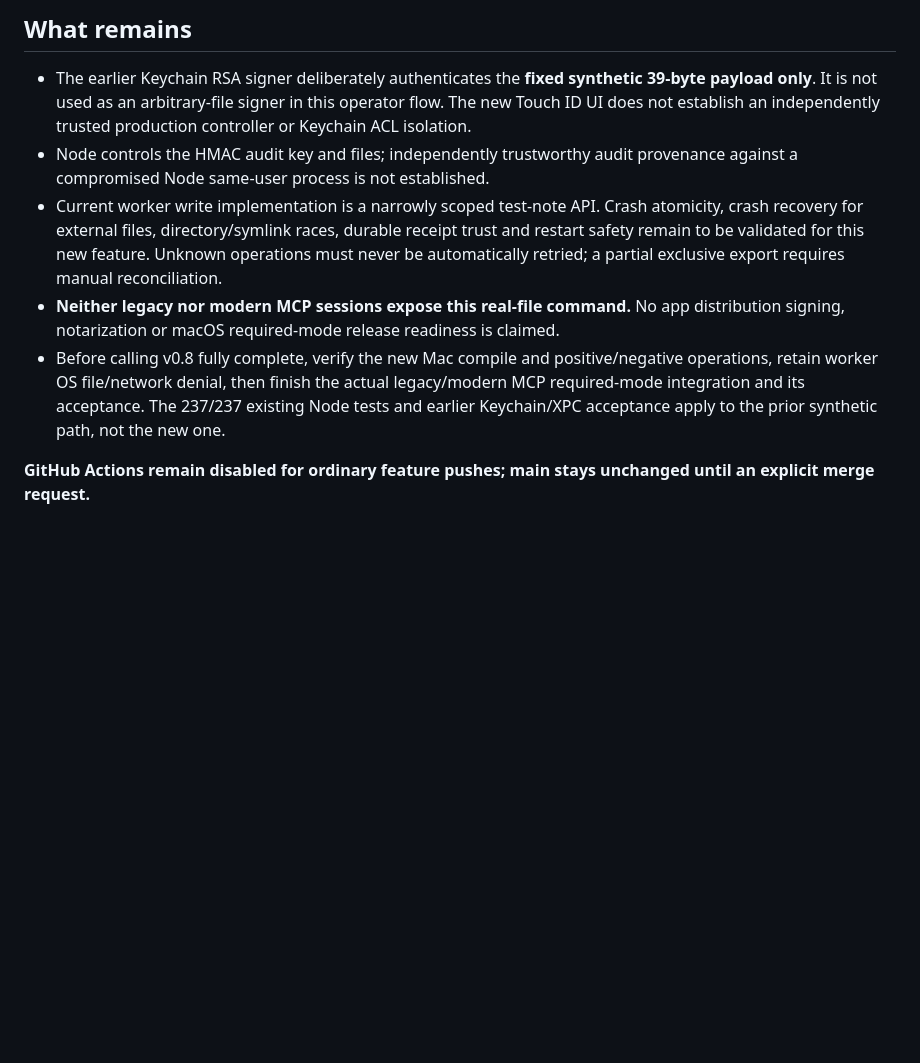
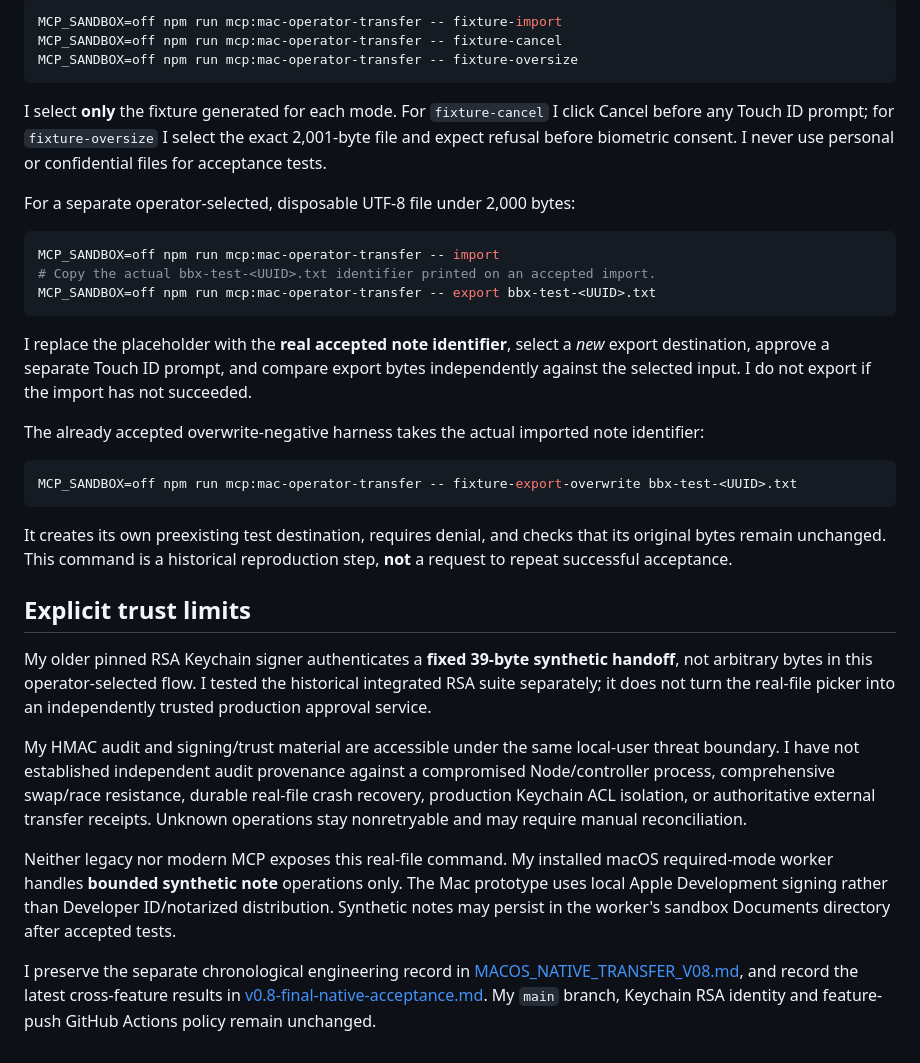
Before and after one commit to christophervalle85/agent-black-box, a Markdown page: docs/v0.8-operator-transfer.md, the part around one of its changes. Rendered like a GitHub page; blank space fills up the shorter version.

````diff
--- a/docs/v0.8-operator-transfer.md
+++ b/docs/v0.8-operator-transfer.md
@@ -38,10 +49,36 @@ This does not provision a new RSA credential and does not trigger GitHub Actions
 
-## What remains
+```bash
+MCP_SANDBOX=off npm run mcp:mac-operator-transfer -- fixture-import
+MCP_SANDBOX=off npm run mcp:mac-operator-transfer -- fixture-cancel
+MCP_SANDBOX=off npm run mcp:mac-operator-transfer -- fixture-oversize
+```
 
-- The earlier Keychain RSA signer deliberately authenticates the **fixed synthetic 39-byte payload only**. It is not used as an arbitrary-file signer in this operator flow. The new Touch ID UI does not establish an independently trusted production controller or Keychain ACL isolation.
-- Node controls the HMAC audit key and files; independently trustworthy audit provenance against a compromised Node same-user process is not established.
-- Current worker write implementation is a narrowly scoped test-note API. Crash atomicity, crash recovery for external files, directory/symlink races, durable receipt trust and restart safety remain to be validated for this new feature. Unknown operations must never be automatically retried; a partial exclusive export requires manual reconciliation.
-- **Neither legacy nor modern MCP sessions expose this real-file command.** No app distribution signing, notarization or macOS required-mode release readiness is claimed.
-- Before calling v0.8 fully complete, verify the new Mac compile and positive/negative operations, retain worker OS file/network denial, then finish the actual legacy/modern MCP required-mode integration and its acceptance. The 237/237 existing Node tests and earlier Keychain/XPC acceptance apply to the prior synthetic path, not the new one.
+I select **only** the fixture generated for each mode. For `fixture-cancel` I click Cancel before any Touch ID prompt; for `fixture-oversize` I select the exact 2,001-byte file and expect refusal before biometric consent. I never use personal or confidential files for acceptance tests.
 
-**GitHub Actions remain disabled for ordinary feature pushes; main stays unchanged until an explicit merge request.**
+For a separate operator-selected, disposable UTF-8 file under 2,000 bytes:
+
+```bash
+MCP_SANDBOX=off npm run mcp:mac-operator-transfer -- import
+# Copy the actual bbx-test-<UUID>.txt identifier printed on an accepted import.
+MCP_SANDBOX=off npm run mcp:mac-operator-transfer -- export bbx-test-<UUID>.txt
+```
+
+I replace the placeholder with the **real accepted note identifier**, select a *new* export destination, approve a separate Touch ID prompt, and compare export bytes independently against the selected input. I do not export if the import has not succeeded.
+
+The already accepted overwrite-negative harness takes the actual imported note identifier:
+
+```bash
+MCP_SANDBOX=off npm run mcp:mac-operator-transfer -- fixture-export-overwrite bbx-test-<UUID>.txt
+```
+
+It creates its own preexisting test destination, requires denial, and checks that its original bytes remain unchanged. This command is a historical reproduction step, **not** a request to repeat successful acceptance.
+
+## Explicit trust limits
+
+My older pinned RSA Keychain signer authenticates a **fixed 39-byte synthetic handoff**, not arbitrary bytes in this operator-selected flow. I tested the historical integrated RSA suite separately; it does not turn the real-file picker into an independently trusted production approval service.
+
+My HMAC audit and signing/trust material are accessible under the same local-user threat boundary. I have not established independent audit provenance against a compromised Node/controller process, comprehensive swap/race resistance, durable real-file crash recovery, production Keychain ACL isolation, or authoritative external transfer receipts. Unknown operations stay nonretryable and may require manual reconciliation.
+
+Neither legacy nor modern MCP exposes this real-file command. My installed macOS required-mode worker handles **bounded synthetic note** operations only. The Mac prototype uses local Apple Development signing rather than Developer ID/notarized distribution. Synthetic notes may persist in the worker's sandbox Documents directory after accepted tests.
+
+I preserve the separate chronological engineering record in [MACOS_NATIVE_TRANSFER_V08.md](MACOS_NATIVE_TRANSFER_V08.md), and record the latest cross-feature results in [v0.8-final-native-acceptance.md](v0.8-final-native-acceptance.md). My `main` branch, Keychain RSA identity and feature-push GitHub Actions policy remain unchanged.
````
Also changed, not shown: other parts of docs/v0.8-operator-transfer.md (+33 -22 lines).
